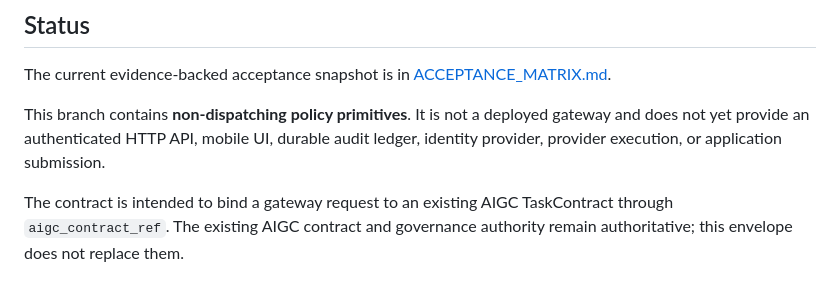
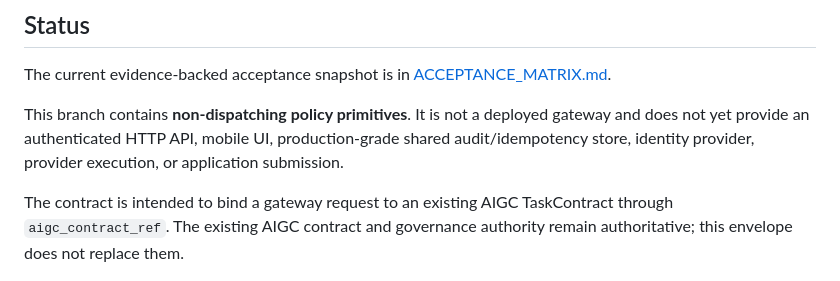
Before and after one commit to Lornt1666/RegenExcalibur-Cloud, a Markdown page: gateway/README.md, the part around the change. Drawn GitHub-style.

Commit message:
docs: distinguish local ledger from production audit service

```diff
--- a/gateway/README.md
+++ b/gateway/README.md
@@ -4,7 +4,7 @@
 
 The current evidence-backed acceptance snapshot is in [ACCEPTANCE_MATRIX.md](ACCEPTANCE_MATRIX.md).
 
-This branch contains **non-dispatching policy primitives**. It is not a deployed gateway and does not yet provide an authenticated HTTP API, mobile UI, durable audit ledger, identity provider, provider execution, or application submission.
+This branch contains **non-dispatching policy primitives**. It is not a deployed gateway and does not yet provide an authenticated HTTP API, mobile UI, production-grade shared audit/idempotency store, identity provider, provider execution, or application submission.
 
 The contract is intended to bind a gateway request to an existing AIGC TaskContract through `aigc_contract_ref`. The existing AIGC contract and governance authority remain authoritative; this envelope does not replace them.
 
```
